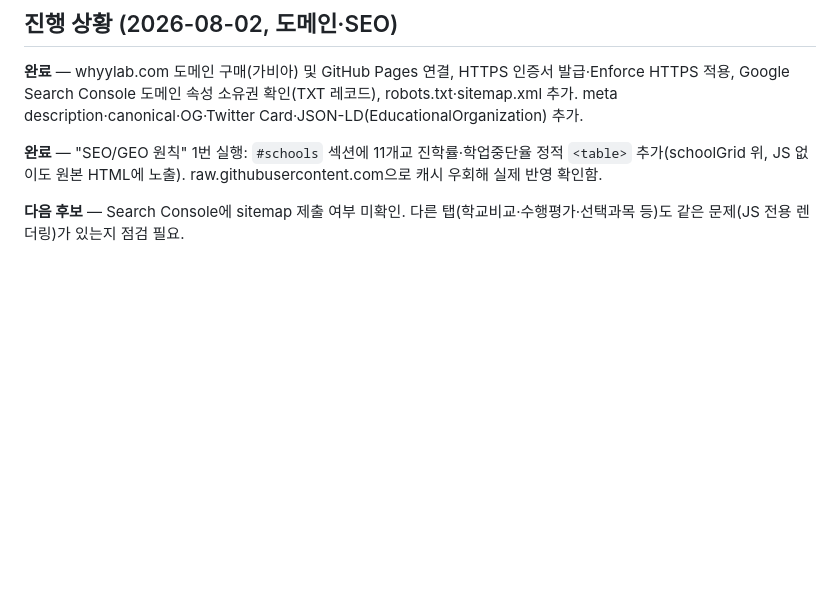
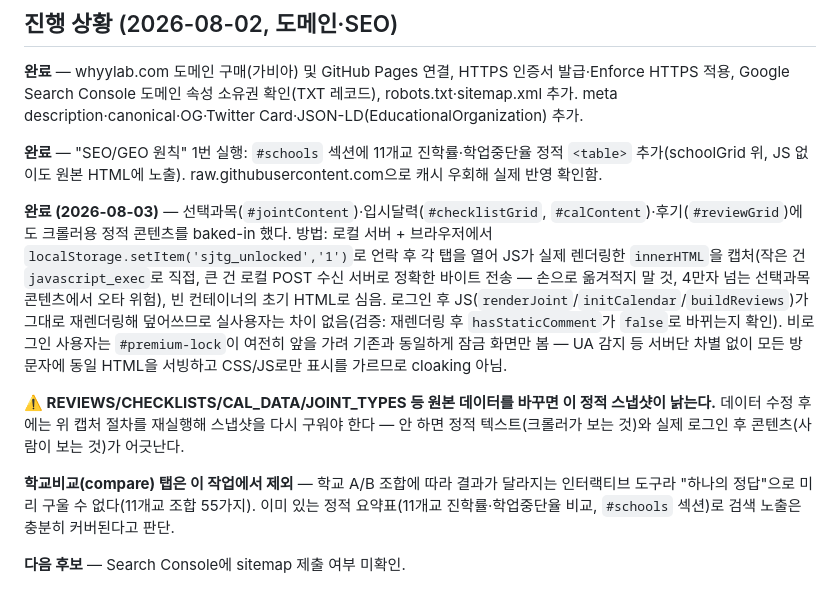
Before and after one commit to kimss3554/ThinkExploreHub, a Markdown page: 20_ThinkExplore/03_SchoolAnalysis/CLAUDE.md, the part around the change. GitHub-like rendering; blank space fills up the shorter version.

Commit message:
CLAUDE.md: 크롤러용 정적 콘텐츠 baked-in 절차·주의사항 기록

```diff
--- a/20_ThinkExplore/03_SchoolAnalysis/CLAUDE.md
+++ b/20_ThinkExplore/03_SchoolAnalysis/CLAUDE.md
@@ -115,4 +115,10 @@ Browser 패널이 프레임을 합성하지 않아 다음이 **모두 실패하
 
 **완료** — "SEO/GEO 원칙" 1번 실행: `#schools` 섹션에 11개교 진학률·학업중단율 정적 `<table>` 추가(schoolGrid 위, JS 없이도 원본 HTML에 노출). raw.githubusercontent.com으로 캐시 우회해 실제 반영 확인함.
 
-**다음 후보** — Search Console에 sitemap 제출 여부 미확인. 다른 탭(학교비교·수행평가·선택과목 등)도 같은 문제(JS 전용 렌더링)가 있는지 점검 필요.
+**완료 (2026-08-03)** — 선택과목(`#jointContent`)·입시달력(`#checklistGrid`, `#calContent`)·후기(`#reviewGrid`)에도 크롤러용 정적 콘텐츠를 baked-in 했다. 방법: 로컬 서버 + 브라우저에서 `localStorage.setItem('sjtg_unlocked','1')`로 언락 후 각 탭을 열어 JS가 실제 렌더링한 `innerHTML`을 캡처(작은 건 `javascript_exec`로 직접, 큰 건 로컬 POST 수신 서버로 정확한 바이트 전송 — 손으로 옮겨적지 말 것, 4만자 넘는 선택과목 콘텐츠에서 오타 위험), 빈 컨테이너의 초기 HTML로 심음. 로그인 후 JS(`renderJoint`/`initCalendar`/`buildReviews`)가 그대로 재렌더링해 덮어쓰므로 실사용자는 차이 없음(검증: 재렌더링 후 `hasStaticComment`가 `false`로 바뀌는지 확인). 비로그인 사용자는 `#premium-lock`이 여전히 앞을 가려 기존과 동일하게 잠금 화면만 봄 — UA 감지 등 서버단 차별 없이 모든 방문자에 동일 HTML을 서빙하고 CSS/JS로만 표시를 가르므로 cloaking 아님.
+
+**⚠️ REVIEWS/CHECKLISTS/CAL_DATA/JOINT_TYPES 등 원본 데이터를 바꾸면 이 정적 스냅샷이 낡는다.** 데이터 수정 후에는 위 캡처 절차를 재실행해 스냅샷을 다시 구워야 한다 — 안 하면 정적 텍스트(크롤러가 보는 것)와 실제 로그인 후 콘텐츠(사람이 보는 것)가 어긋난다.
+
+**학교비교(compare) 탭은 이 작업에서 제외** — 학교 A/B 조합에 따라 결과가 달라지는 인터랙티브 도구라 "하나의 정답"으로 미리 구울 수 없다(11개교 조합 55가지). 이미 있는 정적 요약표(11개교 진학률·학업중단율 비교, `#schools` 섹션)로 검색 노출은 충분히 커버된다고 판단.
+
+**다음 후보** — Search Console에 sitemap 제출 여부 미확인.
```
